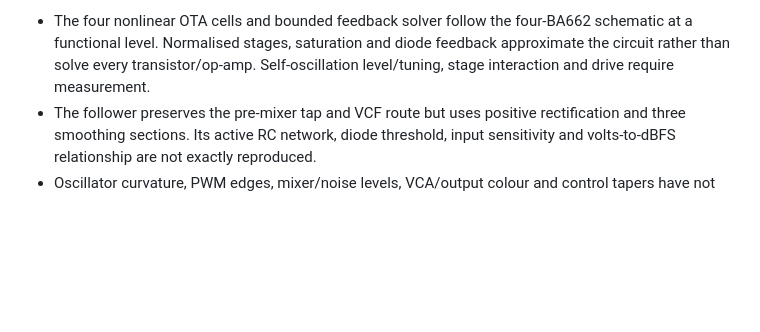
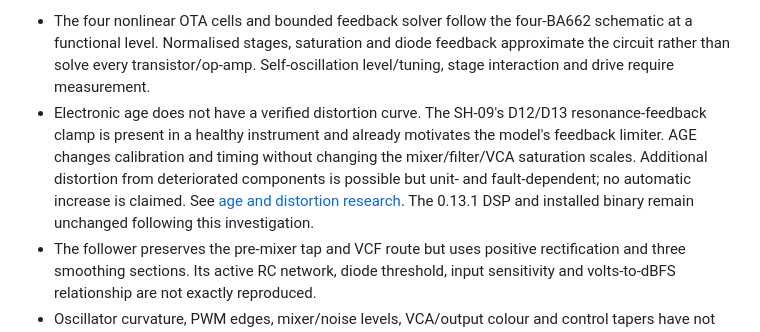
Before and after one commit to kevinberg84/toyland-kb09, a Markdown page: docs/KNOWN_LIMITATIONS.md, the part around the change. Drawn GitHub-style; blank space fills up the shorter version.

```diff
--- a/docs/KNOWN_LIMITATIONS.md
+++ b/docs/KNOWN_LIMITATIONS.md
@@ -3,6 +3,7 @@
 Version **0.13.1 source** is a circuit-informed software instrument with control geometry and aging informed by Kevin's own multi-angle SH-09 photographs. This revision selects a complete photographic knob sprite and a 9° native projection target. Exact build, package and installed-binary evidence belongs in [VALIDATION.md](VALIDATION.md); this source update does not establish new passes or a new native DAW test. No physical SH-09 audio capture set, validated full-circuit SPICE reference, blind listening test or completed hardware listening A/B is claimed. Photographs inform the appearance rather than calibrate the sound.
 
 - The four nonlinear OTA cells and bounded feedback solver follow the four-BA662 schematic at a functional level. Normalised stages, saturation and diode feedback approximate the circuit rather than solve every transistor/op-amp. Self-oscillation level/tuning, stage interaction and drive require measurement.
+- Electronic age does not have a verified distortion curve. The SH-09's D12/D13 resonance-feedback clamp is present in a healthy instrument and already motivates the model's feedback limiter. AGE changes calibration and timing without changing the mixer/filter/VCA saturation scales. Additional distortion from deteriorated components is possible but unit- and fault-dependent; no automatic increase is claimed. See [age and distortion research](SH09_AGE_DISTORTION_RESEARCH.md). The 0.13.1 DSP and installed binary remain unchanged following this investigation.
 - The follower preserves the pre-mixer tap and VCF route but uses positive rectification and three smoothing sections. Its active RC network, diode threshold, input sensitivity and volts-to-dBFS relationship are not exactly reproduced.
 - Oscillator curvature, PWM edges, mixer/noise levels, VCA/output colour and control tapers have not been fitted to hardware. Published endpoints guide the maps. Bender depth maxima are engineering choices.
 - **Modern compatibility:** 0.11 increases LFO MOD maxima to ±36 semitones VCO and ±8 octaves VCF. Authentic remains ±12/±5. Older Modern states with nonzero MOD can produce deeper modulation despite unchanged parameter values/IDs. These ranges are unmeasured and are separate from bender sensitivities.
```
Also changed, not shown: docs/DSP_DESIGN_DSP.md (+4 -0 lines), docs/SH09_AGE_DISTORTION_RESEARCH.md (added, +37 -0 lines).
